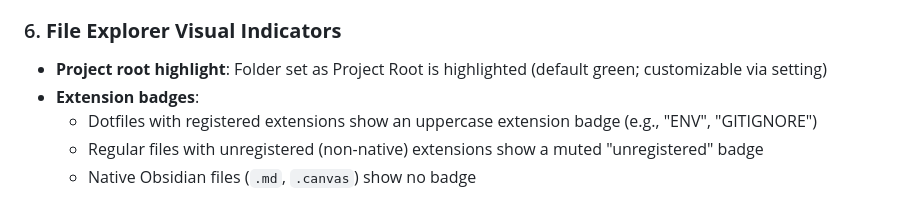
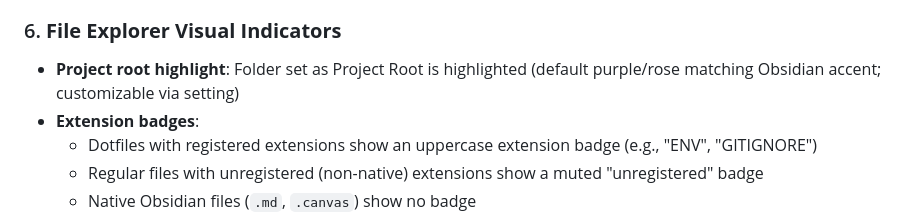
Before and after one commit to 3C0D/obsidian-code-files-modif, a Markdown page: docs/project-overview.md, the part around the change. GitHub-like rendering.

```diff
--- a/docs/project-overview.md
+++ b/docs/project-overview.md
@@ -52,7 +52,7 @@
 
 ### 6. **File Explorer Visual Indicators**
 
-- **Project root highlight**: Folder set as Project Root is highlighted (default green; customizable via setting)
+- **Project root highlight**: Folder set as Project Root is highlighted (default purple/rose matching Obsidian accent; customizable via setting)
 - **Extension badges**:
     - Dotfiles with registered extensions show an uppercase extension badge (e.g., "ENV", "GITIGNORE")
     - Regular files with unregistered (non-native) extensions show a muted "unregistered" badge
```
Also changed, not shown: README.md (+47 -33 lines), assets/Hidden_files.png (added).
